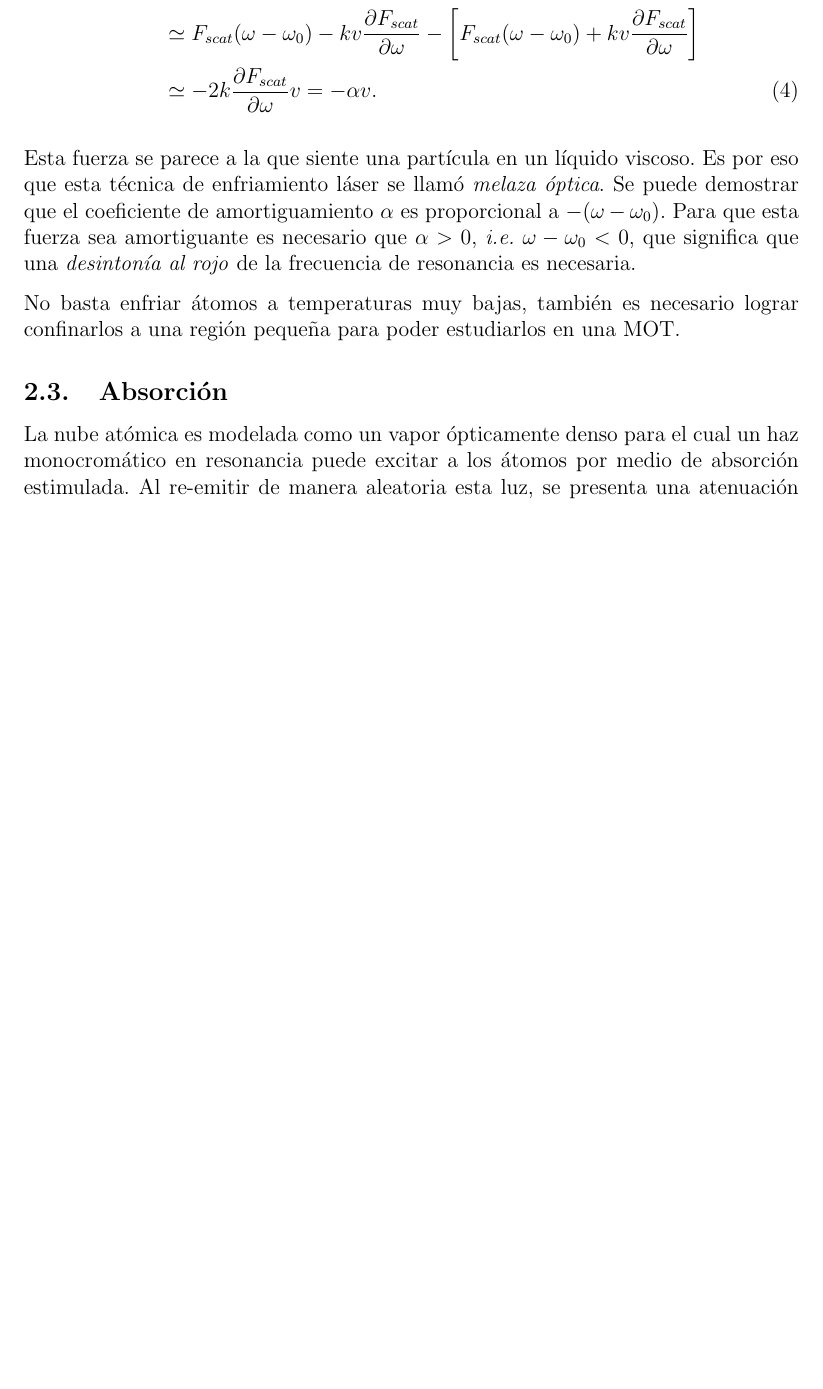
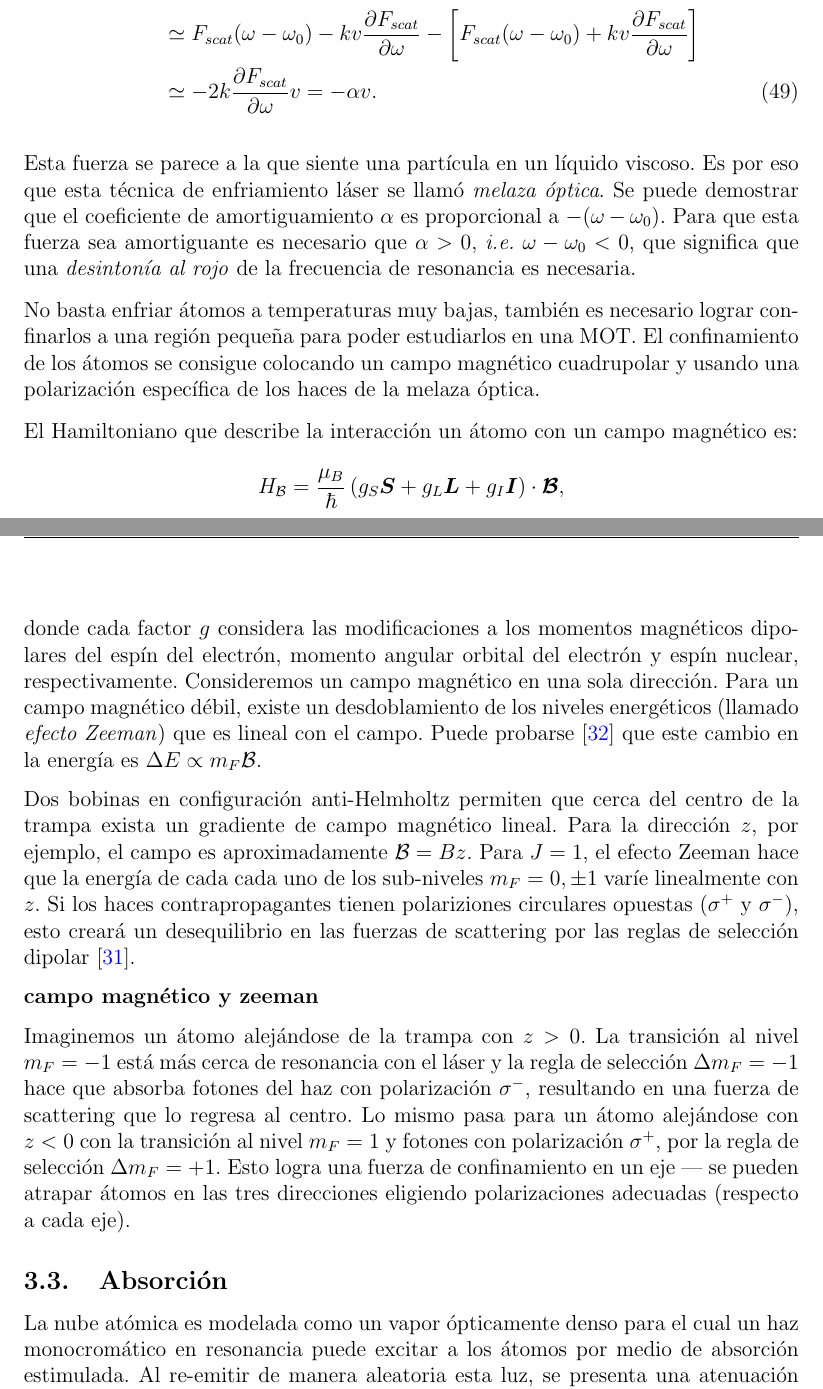
Before and after one commit to luyves/lafrioc-thesis, a LaTeX document (main.tex, which reads capitulo_espectroscopia.tex): part of page 13 of 17 before the commit and two parts of pages 42 and 43 of 59 after it, the two joined at a grey line, cut so that both start at the same text, the shorter picture padded with empty space. Compiled offline with pdfLaTeX.

Commit message:
Theory ch2 complete sans EIT

```diff
--- a/capitulo_espectroscopia.tex
+++ b/capitulo_espectroscopia.tex
@@ -78,7 +82,19 @@ Un láser colimado seleccionará átomos moviéndose en una sola dirección para
 
 Esta fuerza se parece a la que siente una partícula en un líquido viscoso. Es por eso que esta técnica de enfriamiento láser se llamó \textit{melaza óptica}. Se puede demostrar que el coeficiente de amortiguamiento $\alpha$ es proporcional a $-(\omega - \omega_0)$. Para que esta fuerza sea amortiguante es necesario que $\alpha > 0$, \textit{i.e.} $\omega-\omega_0 <0$, que significa que una \textit{desintonía al rojo} de la frecuencia de resonancia es necesaria.
 
-No basta enfriar átomos a temperaturas muy bajas, también es necesario lograr confinarlos a una región pequeña para poder estudiarlos en una MOT.
+No basta enfriar átomos a temperaturas muy bajas, también es necesario lograr confinarlos a una región pequeña para poder estudiarlos en una MOT. El confinamiento de los átomos se consigue colocando un campo magnético cuadrupolar y usando una polarización específica de los haces de la melaza óptica.
+
+El Hamiltoniano que describe la interacción un átomo con un campo magnético es:
+\begin{equation}
+\nonumber H_{\mathcal{B}} = \frac{\mu_B}{\hbar}\left(g_{S} \bm{S} + g_{L} \bm{L} + g_I \bm{I}\right)\cdot\B,
+\end{equation}
+donde cada factor $g$ considera las modificaciones a los momentos magnéticos dipolares del espín del electrón, momento angular orbital del electrón y espín nuclear, respectivamente. Consideremos un campo magnético en una sola dirección. Para un campo magnético débil, existe un desdoblamiento de los niveles energéticos (llamado \textit{efecto Zeeman}) que es lineal con el campo. Puede probarse \cite{steck87} que este cambio en la energía es $\Delta E \propto m_F \mathcal{B}$.
+
+Dos bobinas en configuración anti-Helmholtz permiten que cerca del centro de la trampa exista un gradiente de campo magnético lineal. Para la dirección $z$, por ejemplo, el campo es aproximadamente $\mathcal{B} = Bz$. Para $J = 1$, el efecto Zeeman hace que la energía de cada cada uno de los sub-niveles $m_F = 0,\pm 1$ varíe linealmente con $z$. Si los haces contrapropagantes tienen polariziones circulares opuestas ($\sigma^+$ y $\sigma^-$), esto creará un desequilibrio en las fuerzas de scattering por las reglas de selección dipolar\cite{Foot}.
+
+\textbf{campo magnético y zeeman}
+
+Imaginemos un átomo alejándose de la trampa con $z>0$. La transición al nivel $m_F = -1$ está más cerca de resonancia con el láser y la regla de selección $\Delta m_F = -1$ hace que absorba fotones del haz con polarización $\sigma^-$, resultando en una fuerza de scattering que lo regresa al centro. Lo mismo pasa para un átomo alejándose con $z<0$ con la transición al nivel $m_F = 1$ y fotones con polarización $\sigma^+$, por la regla de selección $\Delta m_F = +1$. Esto logra una fuerza de confinamiento en un eje --- se pueden atrapar átomos en las tres direcciones eligiendo polarizaciones adecuadas (respecto a cada eje).
 
 \subsection{Absorción}
 La nube atómica es modelada como un vapor ópticamente denso para el cual un haz monocromático en resonancia puede excitar a los átomos por medio de absorción estimulada. Al re-emitir de manera aleatoria esta luz, se presenta una atenuación del haz de prueba original que permite estudiar la absorción de los átomos.
--- a/main.tex
+++ b/main.tex
@@ -8,8 +8,8 @@
 \usepackage{amsmath}
 \usepackage{amssymb}
 \usepackage{bm}
-\usepackage[draft]{graphicx}
-%\usepackage{graphicx}
+%\usepackage[draft]{graphicx}
+\usepackage{graphicx}
 \graphicspath{{imagenes/}}
 \usepackage{parskip}
 \usepackage{fancyhdr}
```
Also changed, not shown: imagenes/87rb_lineas.png (added), main.pdf, capitulo_espectroscopia.tex (12 more changed lines), main.tex (4 more changed lines).
